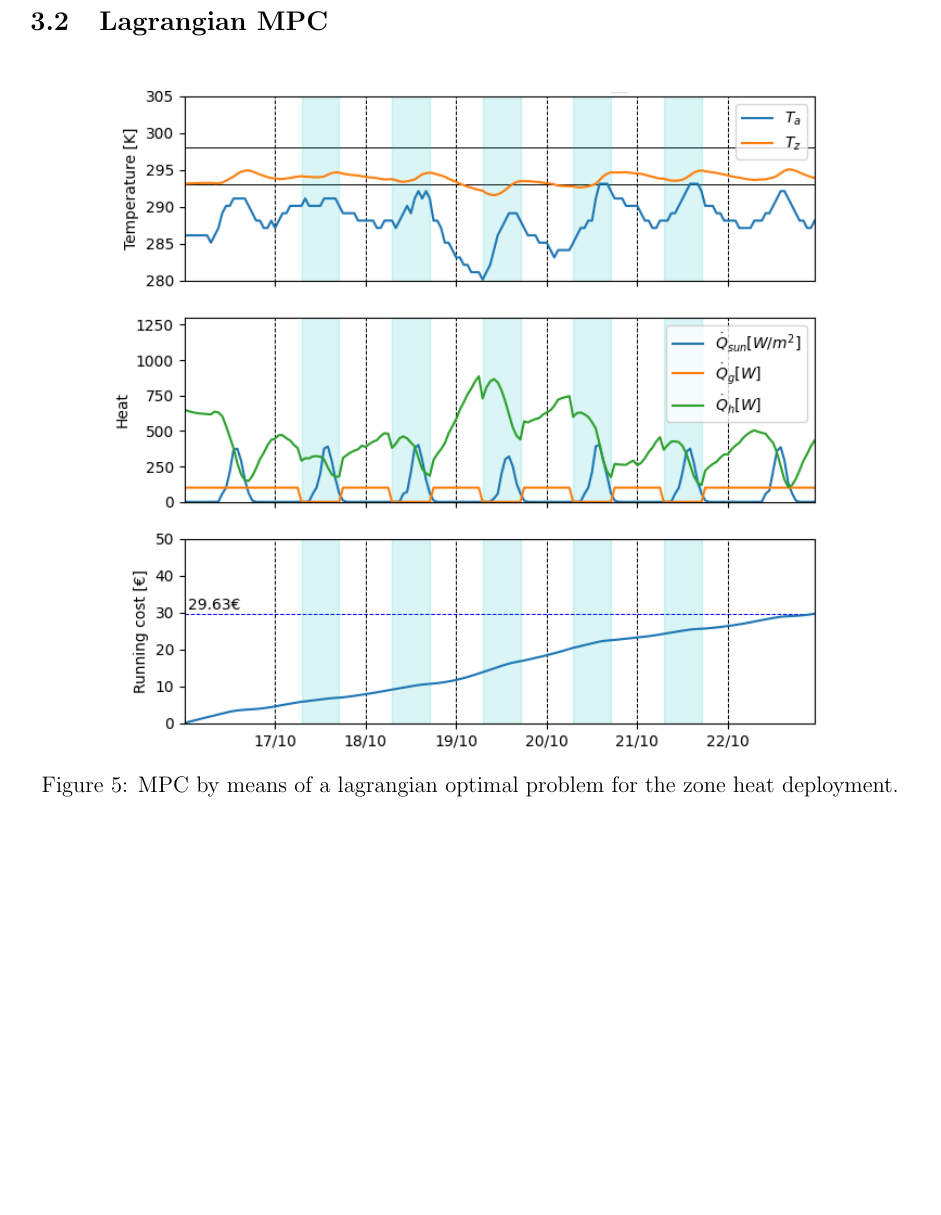
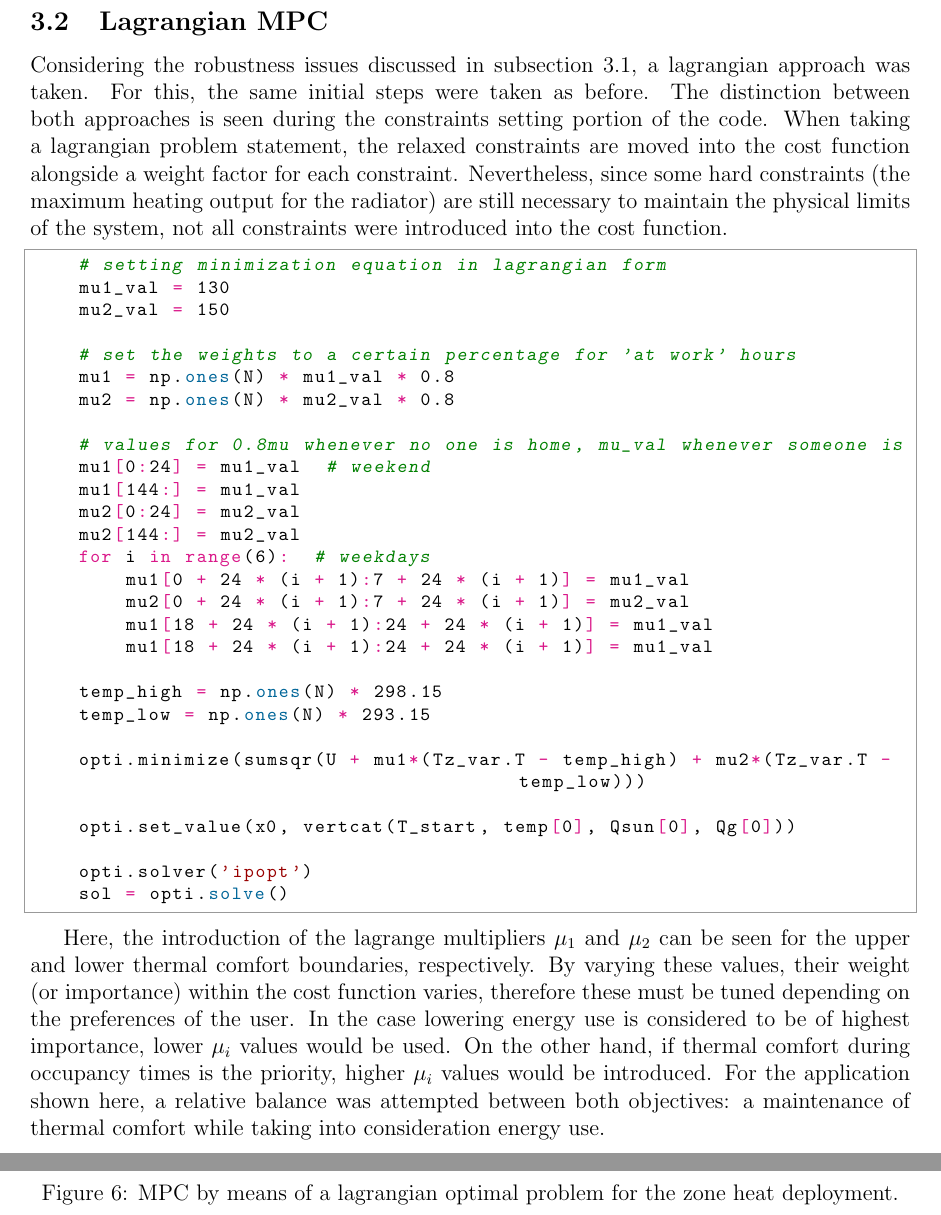
Before and after one commit to carlosaduranc/optimization_project, a LaTeX document (report/Optimization_Arteaga_Duran.tex, which reads report/sections/section4.tex): part of page 14 of 21 before the commit and two parts of pages 14 and 16 of 23 after it, the two joined at a grey line, cut so that both start at the same text, the shorter picture padded with empty space. Compiled offline with pdfLaTeX.

Commit message:
70% lagrangian subsection

```diff
--- a/report/sections/section4.tex
+++ b/report/sections/section4.tex
@@ -114,5 +115,39 @@ For this reason, it was decided that these constraints should be relaxed in orde
 \subsection{Lagrangian MPC}
 \label{subsec:lagrangian_mpc}
+Considering the robustness issues discussed in subsection \ref{subsec:primal_mpc}, a lagrangian approach was taken. For this, the same initial steps were taken as before. The distinction between both approaches is seen during the constraints setting portion of the code. When taking a lagrangian problem statement, the relaxed constraints are moved into the cost function alongside a weight factor for each constraint. Nevertheless, since some hard constraints (the maximum heating output for the radiator) are still necessary to maintain the physical limits of the system, not all constraints were introduced into the cost function.
+
+\begin{python}
+    # setting minimization equation in lagrangian form
+    mu1_val = 130
+    mu2_val = 150
+
+    # set the weights to a certain percentage for 'at work' hours
+    mu1 = np.ones(N) * mu1_val * 0.8
+    mu2 = np.ones(N) * mu2_val * 0.8
+
+    # values for 0.8mu whenever no one is home, mu_val whenever someone is
+    mu1[0:24] = mu1_val  # weekend
+    mu1[144:] = mu1_val
+    mu2[0:24] = mu2_val
+    mu2[144:] = mu2_val
+    for i in range(6):  # weekdays
+        mu1[0 + 24 * (i + 1):7 + 24 * (i + 1)] = mu1_val
+        mu2[0 + 24 * (i + 1):7 + 24 * (i + 1)] = mu2_val
+        mu1[18 + 24 * (i + 1):24 + 24 * (i + 1)] = mu1_val
+        mu1[18 + 24 * (i + 1):24 + 24 * (i + 1)] = mu1_val
+
+    temp_high = np.ones(N) * 298.15
+    temp_low = np.ones(N) * 293.15
+
+    opti.minimize(sumsqr(U + mu1*(Tz_var.T - temp_high) + mu2*(Tz_var.T - temp_low)))
+
+    opti.set_value(x0, vertcat(T_start, temp[0], Qsun[0], Qg[0]))
+
+    opti.solver('ipopt')
+    sol = opti.solve()
+\end{python}
+
+Here, the introduction of the lagrange multipliers $\mu_1$ and $\mu_2$ can be seen for the upper and lower thermal comfort boundaries, respectively. By varying these values, their weight (or importance) within the cost function varies, therefore these must be tuned depending on the preferences of the user. In the case lowering energy use is considered to be of highest importance, lower $\mu_i$ values would be used. On the other hand, if thermal comfort during occupancy times is the priority, higher $\mu_i$ values would be introduced. For the application shown here, a relative balance was attempted between both objectives: a maintenance of thermal comfort while taking into consideration energy use.
 
 
 \begin{figure}[H]
@@ -123,0 +163,3 @@ For this reason, it was decided that these constraints should be relaxed in orde
+\caption{MPC by means of a lagrangian optimal problem for the zone heat deployment.}
+\label{fig:mpc_lagrangian_Tstart}
+\end{figure}
```
Also changed, not shown: report/images/mpc_lagrangian_Tstart.png (added), report/sections/section4.tex (5 more changed lines), 4 other files.
